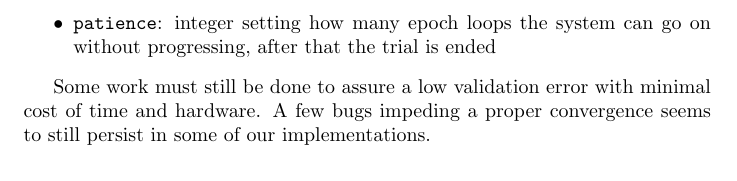
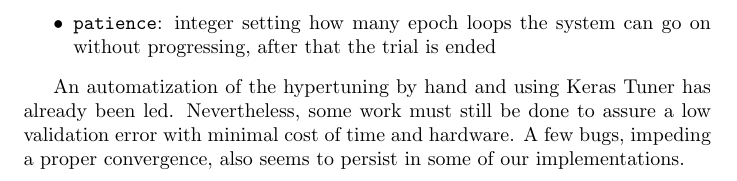
Before and after one commit to LawsonOliveira/Tsunami, a LaTeX document (rapports/Polynomes.tex): part of page 4 of 4, cut so that both start at the same text. Compiled offline with pdfLaTeX.

Commit message:
Add files via upload

```diff
--- a/rapports/Polynomes.tex
+++ b/rapports/Polynomes.tex
@@ -141,7 +141,7 @@
 		\item \texttt{patience}: integer setting how many epoch loops the system can go on without progressing, after that the trial is ended
 	\end{itemize}
 
-	Some work must still be done to assure a low validation error with minimal cost of time and hardware. A few bugs impeding a proper convergence seems to still persist in some of our implementations.
+	An automatization of the hypertuning by hand and using Keras Tuner has already been led. Nevertheless, some work must still be done to assure a low validation error with minimal cost of time and hardware. A few bugs, impeding a proper convergence, also seems to persist in some of our implementations.
 
 
 
```
Also changed, not shown: rapports/Polynomes.pdf, 2 other files.
